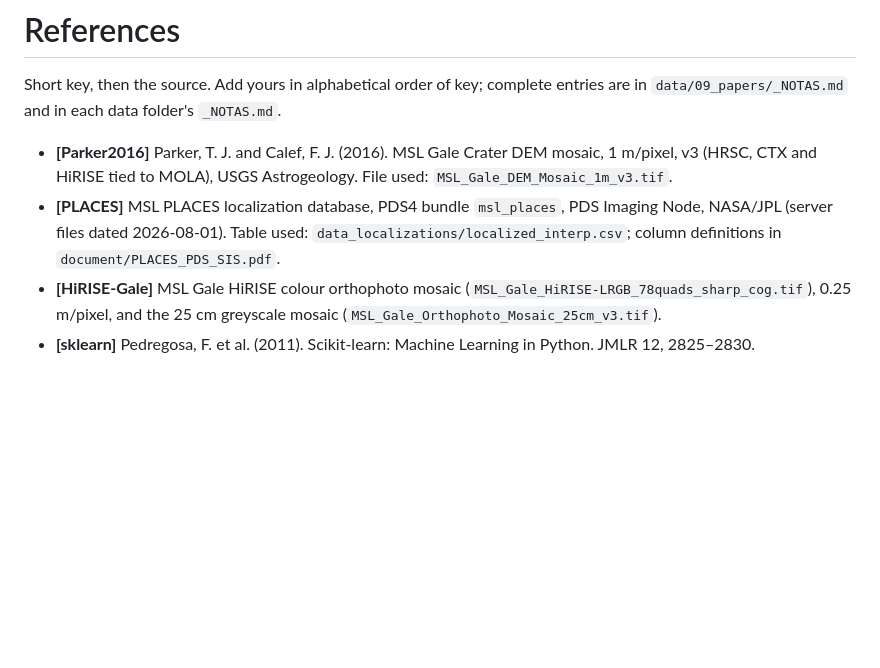
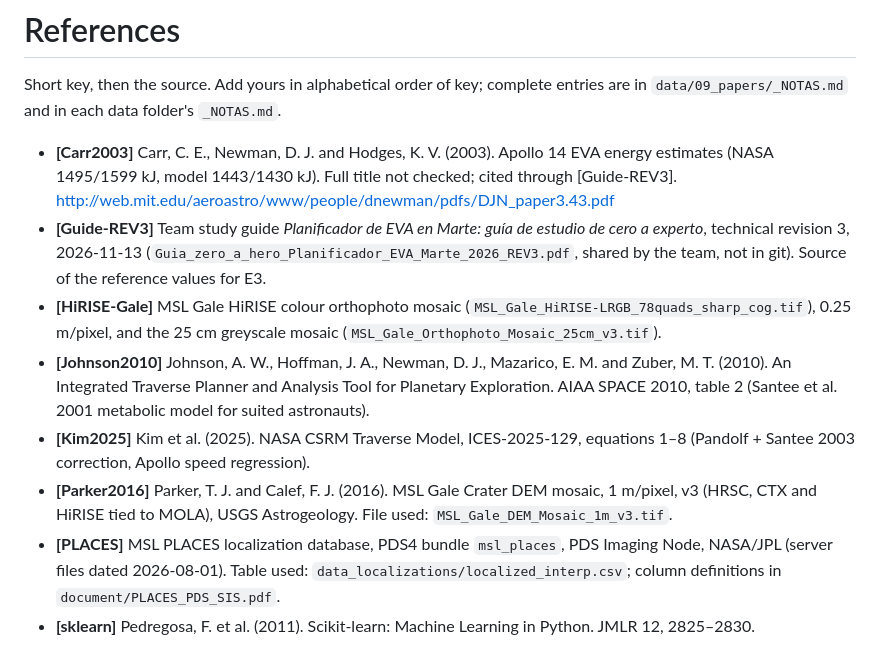
Before and after one commit to JuanCorredor2023/martian-map, a Markdown page: paper/references.md, the part around the change. GitHub-like rendering; blank space fills up the shorter version.

```diff
--- a/paper/references.md
+++ b/paper/references.md
@@ -2,7 +2,11 @@
 
 Short key, then the source. Add yours in alphabetical order of key; complete entries are in `data/09_papers/_NOTAS.md` and in each data folder's `_NOTAS.md`.
 
+- **[Carr2003]** Carr, C. E., Newman, D. J. and Hodges, K. V. (2003). Apollo 14 EVA energy estimates (NASA 1495/1599 kJ, model 1443/1430 kJ). Full title not checked; cited through [Guide-REV3]. http://web.mit.edu/aeroastro/www/people/dnewman/pdfs/DJN_paper3.43.pdf
+- **[Guide-REV3]** Team study guide *Planificador de EVA en Marte: guía de estudio de cero a experto*, technical revision 3, 2026-11-13 (`Guia_zero_a_hero_Planificador_EVA_Marte_2026_REV3.pdf`, shared by the team, not in git). Source of the reference values for E3.
+- **[HiRISE-Gale]** MSL Gale HiRISE colour orthophoto mosaic (`MSL_Gale_HiRISE-LRGB_78quads_sharp_cog.tif`), 0.25 m/pixel, and the 25 cm greyscale mosaic (`MSL_Gale_Orthophoto_Mosaic_25cm_v3.tif`).
+- **[Johnson2010]** Johnson, A. W., Hoffman, J. A., Newman, D. J., Mazarico, E. M. and Zuber, M. T. (2010). An Integrated Traverse Planner and Analysis Tool for Planetary Exploration. AIAA SPACE 2010, table 2 (Santee et al. 2001 metabolic model for suited astronauts).
+- **[Kim2025]** Kim et al. (2025). NASA CSRM Traverse Model, ICES-2025-129, equations 1–8 (Pandolf + Santee 2003 correction, Apollo speed regression).
 - **[Parker2016]** Parker, T. J. and Calef, F. J. (2016). MSL Gale Crater DEM mosaic, 1 m/pixel, v3 (HRSC, CTX and HiRISE tied to MOLA), USGS Astrogeology. File used: `MSL_Gale_DEM_Mosaic_1m_v3.tif`.
 - **[PLACES]** MSL PLACES localization database, PDS4 bundle `msl_places`, PDS Imaging Node, NASA/JPL (server files dated 2026-08-01). Table used: `data_localizations/localized_interp.csv`; column definitions in `document/PLACES_PDS_SIS.pdf`.
-- **[HiRISE-Gale]** MSL Gale HiRISE colour orthophoto mosaic (`MSL_Gale_HiRISE-LRGB_78quads_sharp_cog.tif`), 0.25 m/pixel, and the 25 cm greyscale mosaic (`MSL_Gale_Orthophoto_Mosaic_25cm_v3.tif`).
 - **[sklearn]** Pedregosa, F. et al. (2011). Scikit-learn: Machine Learning in Python. JMLR 12, 2825–2830.
```
Also changed, not shown: paper/README.md (+1 -1 lines), paper/notes/E3_metabolic_cost.md (added, +104 -0 lines), paper/outline.md (+1 -1 lines), paper/figures/e3_fig1_power_and_cost_vs_slope.png (added), 1 other file.
